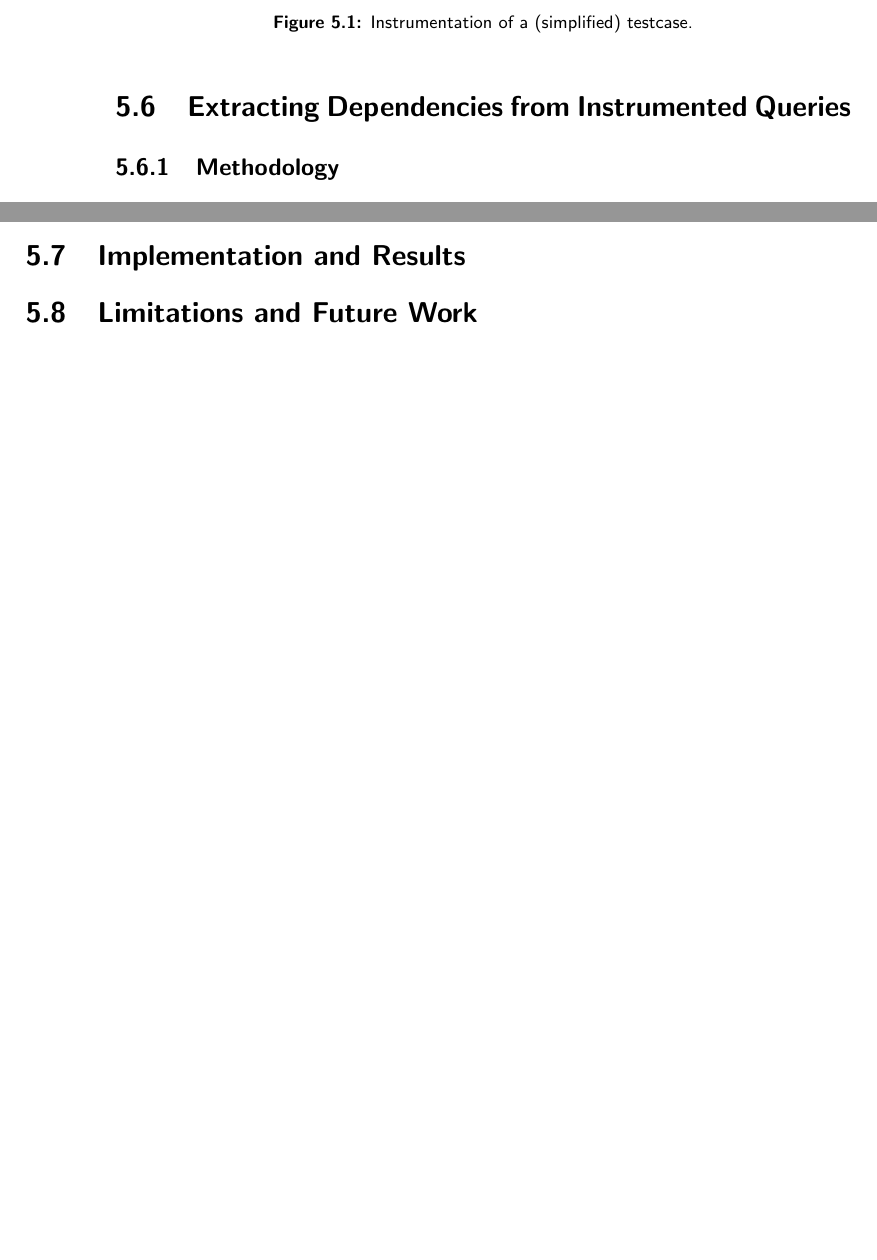
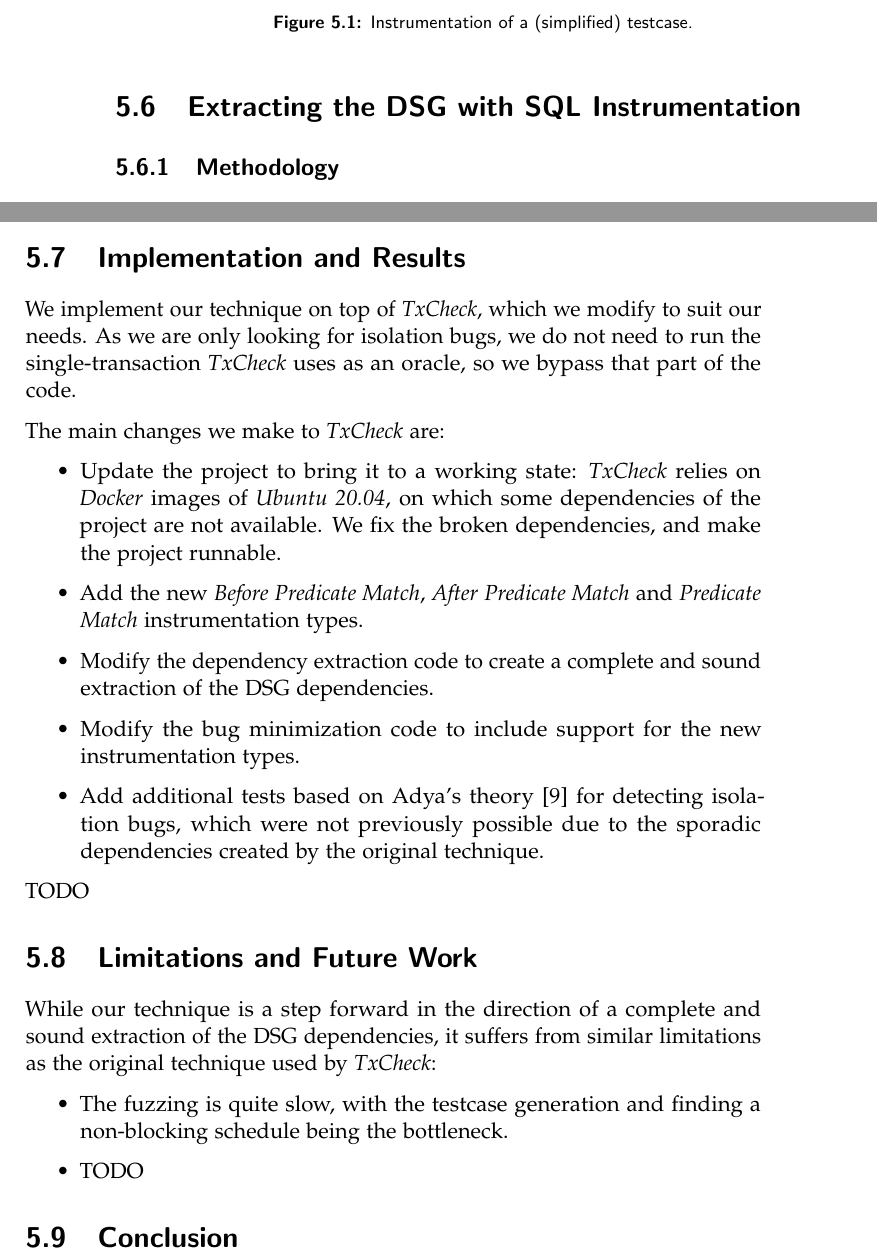
Before and after one commit to theodormoroianu/MasterThesisReport, a LaTeX thesis (thesis.tex, which reads adya_dependency_graph.tex): two parts of pages 38 and 41 of 46, joined at a grey line, cut so that both start at the same text, the shorter picture padded with empty space. Compiled offline with pdfLaTeX.

Commit message:
Add "implementation and results" section.

```diff
--- a/adya_dependency_graph.tex
+++ b/adya_dependency_graph.tex
@@ -153,7 +153,7 @@ This instrumentation has the potential of instroducing unwanted locking behaviou
 
 
 
-\section{Extracting Dependencies from Instrumented Queries}
+\section{Extracting the DSG with SQL Instrumentation}
 
 \subsection{Methodology}
 
@@ -223,5 +223,27 @@ In a similar way, we can extract the \textit{direct predicate write dependencies
 
 \section{Implementation and Results}
 
+We implement our technique on top of \textit{TxCheck}, which we modify to suit our needs. As we are only looking for isolation bugs, we do not need to run the single-transaction \textit{TxCheck} uses as an oracle, so we bypass that part of the code.
+
+The main changes we make to \textit{TxCheck} are:
+\begin{itemize}
+    \item Update the project to bring it to a working state: \textit{TxCheck} relies on \textit{Docker} images of \textit{Ubuntu 20.04}, on which some dependencies of the project are not available. We fix the broken dependencies, and make the project runnable.
+    \item Add the new \textit{Before Predicate Match}, \textit{After Predicate Match} and \textit{Predicate Match} instrumentation types.
+    \item Modify the dependency extraction code to create a complete and sound extraction of the DSG dependencies.
+    \item Modify the bug minimization code to include support for the new instrumentation types.
+    \item Add additional tests based on Adya's theory \cite{adya1999weak} for detecting isolation bugs, which were not previously possible due to the sporadic dependencies created by the original technique.
+\end{itemize}
+
+TODO
 
 \section{Limitations and Future Work}
+
+While our technique is a step forward in the direction of a complete and sound extraction of the DSG dependencies, it suffers from similar limitations as the original technique used by \textit{TxCheck}:
+\begin{itemize}
+    \item The fuzzing is quite slow, with the testcase generation and finding a non-blocking schedule being the bottleneck.
+    \item TODO
+\end{itemize}
+
+
+
+\section{Conclusion}
```
Also changed, not shown: thesis.pdf.
